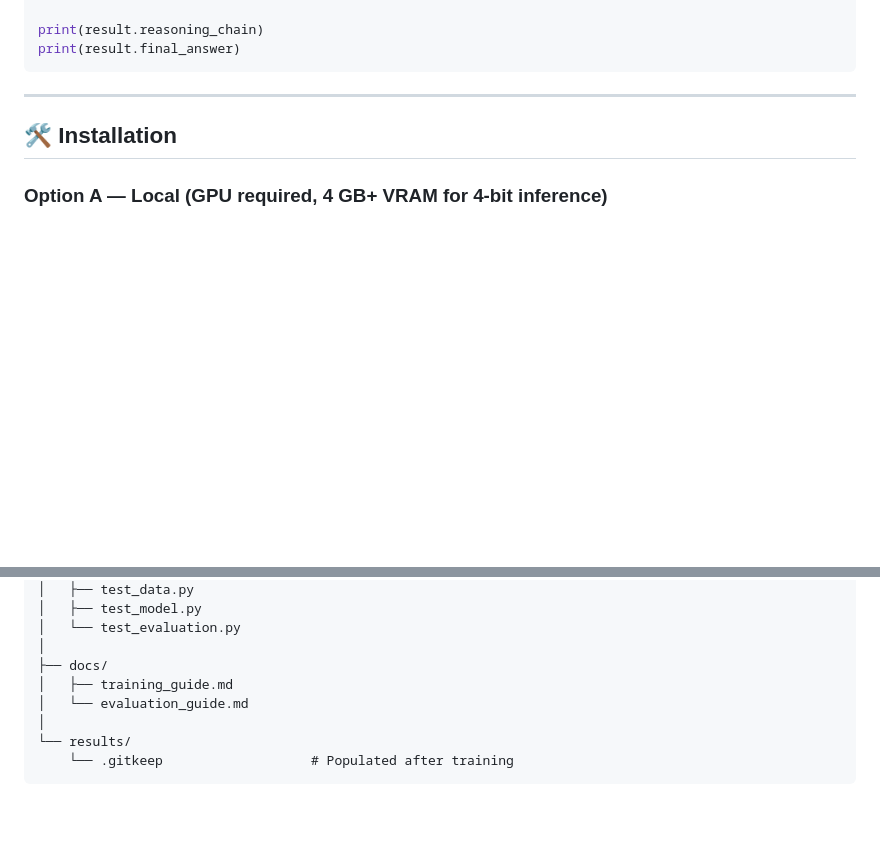
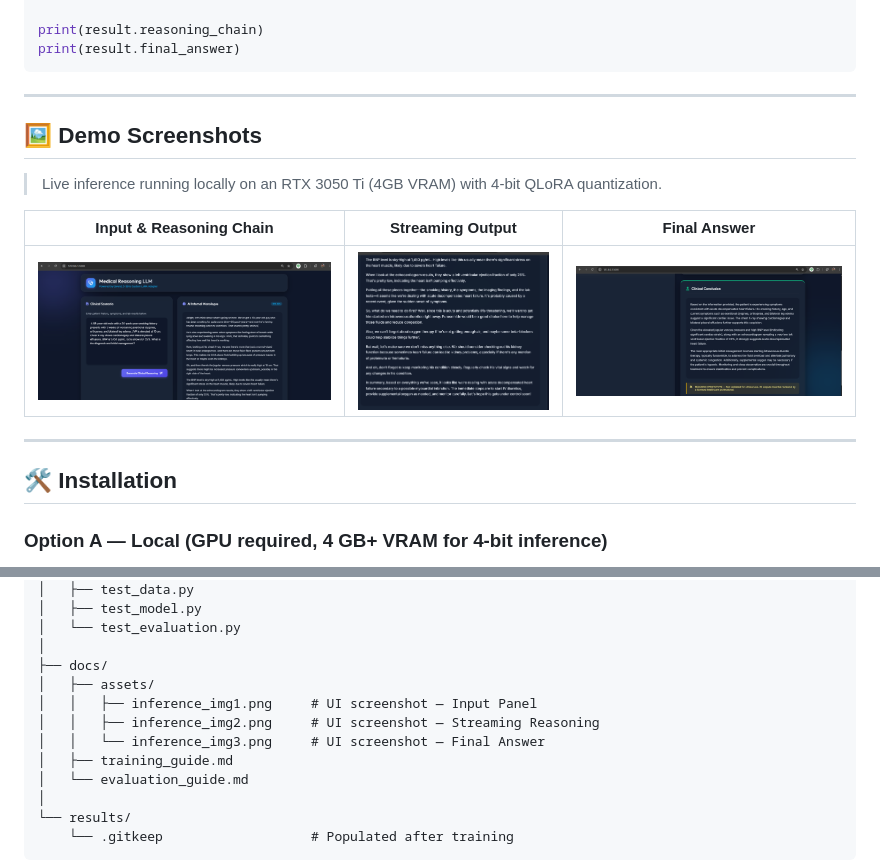
Before and after one commit to SandipAcharya/medical-reasoning-llm, a Markdown page: README.md, 2 parts joined by grey strips. GitHub-like rendering; pictures changed too: docs/assets/inference_img1.png (added), docs/assets/inference_img2.png (added), docs/assets/inference_img3.png (added); blank space fills up the shorter version.

Commit message:
feat: add streaming UI, inference screenshots, and update README with demo section

````diff
--- a/README.md
+++ b/README.md
@@ -167,6 +167,20 @@ result = pipeline.reason(
 print(result.reasoning_chain)
 print(result.final_answer)
 ```
+
+---
+
+## 🖼️ Demo Screenshots
+
+> Live inference running locally on an RTX 3050 Ti (4GB VRAM) with 4-bit QLoRA quantization.
+
+<div align="center">
+
+| Input & Reasoning Chain | Streaming Output | Final Answer |
+|:---:|:---:|:---:|
+| ![Inference 1](docs/assets/inference_img1.png) | ![Inference 2](docs/assets/inference_img2.png) | ![Inference 3](docs/assets/inference_img3.png) |
+
+</div>
 
 ---
 
@@ -390,6 +404,10 @@ medical-reasoning-llm/
 │   └── test_evaluation.py
 │
 ├── docs/
+│   ├── assets/
+│   │   ├── inference_img1.png     # UI screenshot — Input Panel
+│   │   ├── inference_img2.png     # UI screenshot — Streaming Reasoning
+│   │   └── inference_img3.png     # UI screenshot — Final Answer
 │   ├── training_guide.md
 │   └── evaluation_guide.md
 │
````
Also changed, not shown: 4 other files.
